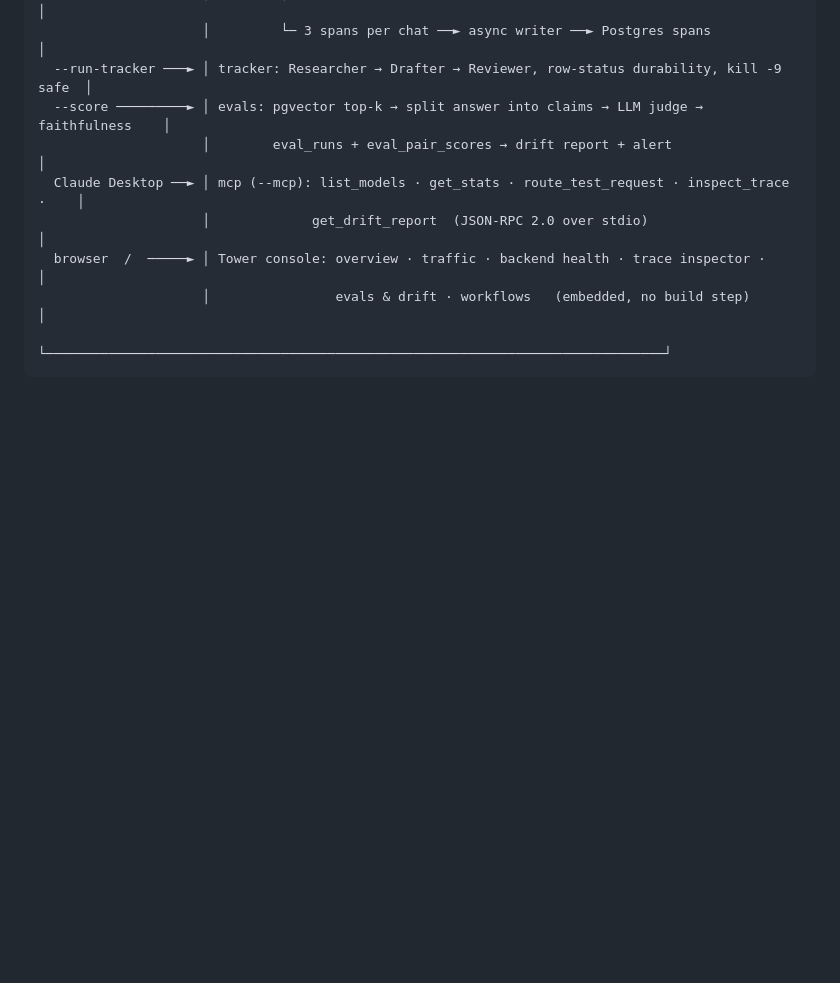
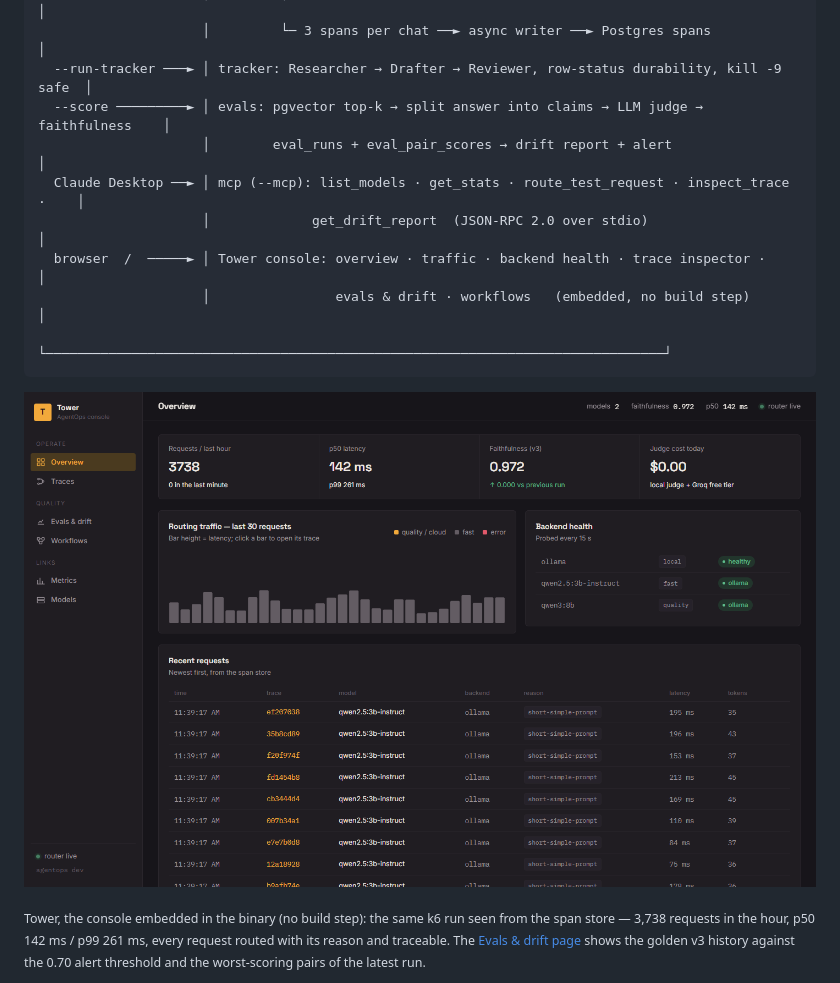
Before and after one commit to yosrikhiari/AgentOps, a Markdown page: README.md, the part around the change. Rendered like a GitHub page; pictures changed too: docs/img/tower-overview.png (added); blank space fills up the shorter version.

Commit message:
README: Tower console screenshots (overview, evals & drift)

````diff
--- a/README.md
+++ b/README.md
@@ -21,6 +21,10 @@ Built solo, on an RTX 4060 (8 GB VRAM), against local [Ollama](https://ollama.co
                      │                evals & drift · workflows   (embedded, no build step)          │
                      └───────────────────────────────────────────────────────────────────────────────┘
 ```
+
+![Tower console — overview: requests, p50/p99, faithfulness, routing traffic, backend health, recent traces](docs/img/tower-overview.png)
+
+<sub>Tower, the console embedded in the binary (no build step): the same k6 run seen from the span store — 3,738 requests in the hour, p50 142 ms / p99 261 ms, every request routed with its reason and traceable. The [Evals & drift page](docs/img/tower-evals.png) shows the golden v3 history against the 0.70 alert threshold and the worst-scoring pairs of the latest run.</sub>
 
 ![AgentOps Router dashboard in Grafana: requests/s and p99 latency by model, tokens, eval faithfulness 0.972, error rate](docs/img/grafana-router.png)
 
````
Also changed, not shown: docs/img/tower-evals.png (added).
